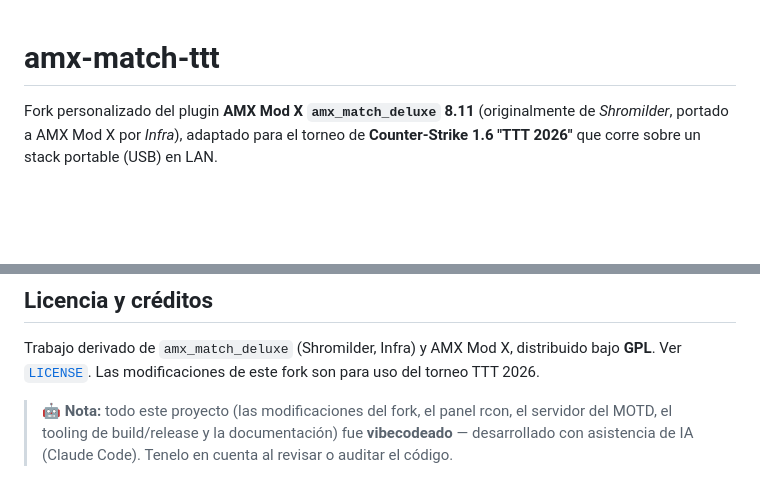
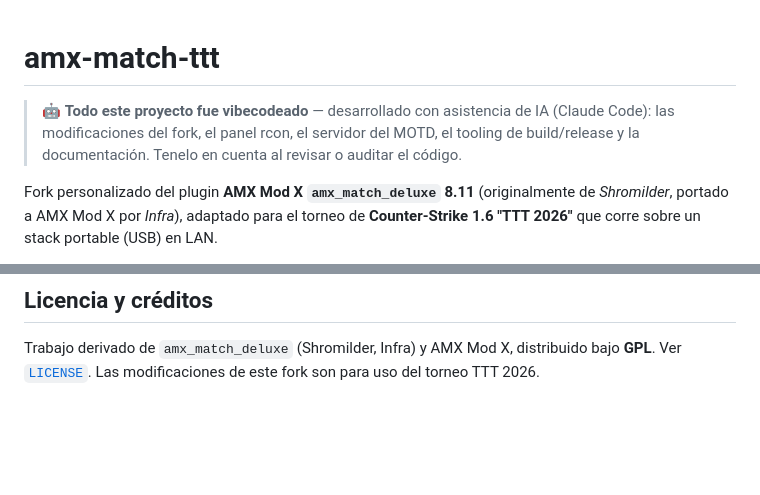
Before and after one commit to taprile314/amx-match-ttt, a Markdown page: README.md, 2 parts joined by grey strips. Drawn GitHub-style; blank space fills up the shorter version.

Commit message:
docs: mover la nota de vibecodeado arriba de todo en el README

```diff
--- a/README.md
+++ b/README.md
@@ -1,4 +1,8 @@
 # amx-match-ttt
+
+> 🤖 **Todo este proyecto fue vibecodeado** — desarrollado con asistencia de IA (Claude Code): las
+> modificaciones del fork, el panel rcon, el servidor del MOTD, el tooling de build/release y la
+> documentación. Tenelo en cuenta al revisar o auditar el código.
 
 Fork personalizado del plugin **AMX Mod X `amx_match_deluxe` 8.11** (originalmente de
 *Shromilder*, portado a AMX Mod X por *Infra*), adaptado para el torneo de **Counter-Strike 1.6
@@ -106,7 +110,3 @@ Ver [`apps/plugin/docs/GUIA_MATCH.md`](apps/plugin/docs/GUIA_MATCH.md). Resumen
 
 Trabajo derivado de `amx_match_deluxe` (Shromilder, Infra) y AMX Mod X, distribuido bajo **GPL**.
 Ver [`LICENSE`](LICENSE). Las modificaciones de este fork son para uso del torneo TTT 2026.
-
-> 🤖 **Nota:** todo este proyecto (las modificaciones del fork, el panel rcon, el servidor del MOTD,
-> el tooling de build/release y la documentación) fue **vibecodeado** — desarrollado con asistencia
-> de IA (Claude Code). Tenelo en cuenta al revisar o auditar el código.
```
